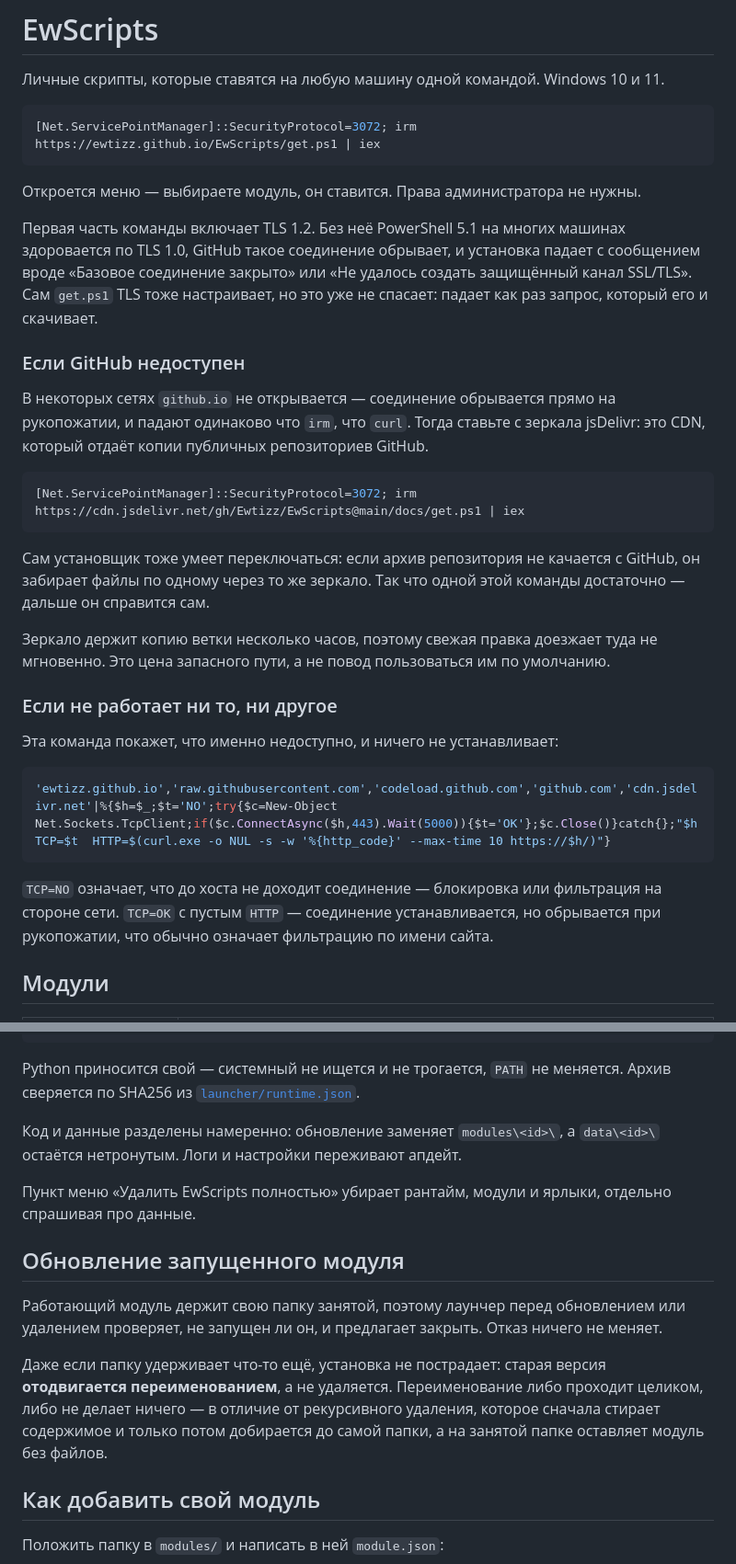
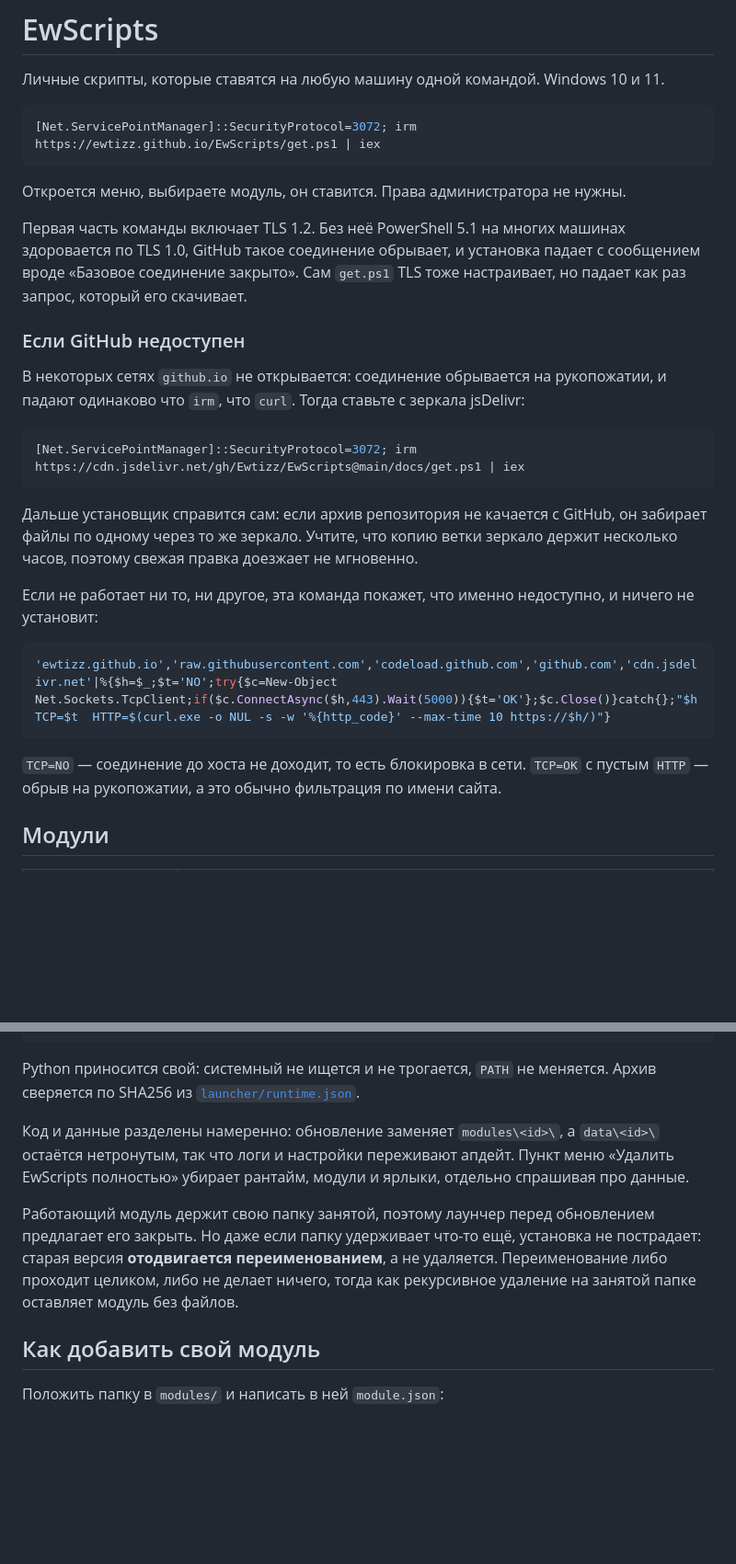
Before and after one commit to Ewtizz/EwScripts, a Markdown page: README.md, 2 parts joined by grey strips. Shown at 92% size. GitHub-like rendering; blank space fills up the shorter version.

````diff
--- a/README.md
+++ b/README.md
@@ -6,42 +6,35 @@
 [Net.ServicePointManager]::SecurityProtocol=3072; irm https://ewtizz.github.io/EwScripts/get.ps1 | iex
 ```
 
-Откроется меню — выбираете модуль, он ставится. Права администратора не нужны.
+Откроется меню, выбираете модуль, он ставится. Права администратора не нужны.
 
 Первая часть команды включает TLS 1.2. Без неё PowerShell 5.1 на многих машинах
-здоровается по TLS 1.0, GitHub такое соединение обрывает, и установка падает
-с сообщением вроде «Базовое соединение закрыто» или «Не удалось создать
-защищённый канал SSL/TLS». Сам `get.ps1` TLS тоже настраивает, но это уже не
-спасает: падает как раз запрос, который его и скачивает.
+здоровается по TLS 1.0, GitHub такое соединение обрывает, и установка падает с
+сообщением вроде «Базовое соединение закрыто». Сам `get.ps1` TLS тоже настраивает, но
+падает как раз запрос, который его скачивает.
 
 ### Если GitHub недоступен
 
-В некоторых сетях `github.io` не открывается — соединение обрывается прямо на
-рукопожатии, и падают одинаково что `irm`, что `curl`. Тогда ставьте с зеркала
-jsDelivr: это CDN, который отдаёт копии публичных репозиториев GitHub.
+В некоторых сетях `github.io` не открывается: соединение обрывается на рукопожатии, и
+падают одинаково что `irm`, что `curl`. Тогда ставьте с зеркала jsDelivr:
 
 ```powershell
 [Net.ServicePointManager]::SecurityProtocol=3072; irm https://cdn.jsdelivr.net/gh/Ewtizz/EwScripts@main/docs/get.ps1 | iex
 ```
 
-Сам установщик тоже умеет переключаться: если архив репозитория не качается
-с GitHub, он забирает файлы по одному через то же зеркало. Так что одной этой
-команды достаточно — дальше он справится сам.
+Дальше установщик справится сам: если архив репозитория не качается с GitHub, он
+забирает файлы по одному через то же зеркало. Учтите, что копию ветки зеркало держит
+несколько часов, поэтому свежая правка доезжает не мгновенно.
 
-Зеркало держит копию ветки несколько часов, поэтому свежая правка доезжает туда
-не мгновенно. Это цена запасного пути, а не повод пользоваться им по умолчанию.
-
-### Если не работает ни то, ни другое
-
-Эта команда покажет, что именно недоступно, и ничего не устанавливает:
+Если не работает ни то, ни другое, эта команда покажет, что именно недоступно, и ничего
+не установит:
 
 ```powershell
 'ewtizz.github.io','raw.githubusercontent.com','codeload.github.com','github.com','cdn.jsdelivr.net'|%{$h=$_;$t='NO';try{$c=New-Object Net.Sockets.TcpClient;if($c.ConnectAsync($h,443).Wait(5000)){$t='OK'};$c.Close()}catch{};"$h  TCP=$t  HTTP=$(curl.exe -o NUL -s -w '%{http_code}' --max-time 10 https://$h/)"}
 ```
 
-`TCP=NO` означает, что до хоста не доходит соединение — блокировка или
-фильтрация на стороне сети. `TCP=OK` с пустым `HTTP` — соединение устанавливается,
-но обрывается при рукопожатии, что обычно означает фильтрацию по имени сайта.
+`TCP=NO` — соединение до хоста не доходит, то есть блокировка в сети. `TCP=OK` с пустым
+`HTTP` — обрыв на рукопожатии, а это обычно фильтрация по имени сайта.
 
 ## Модули
 
@@ -64,24 +57,17 @@ jsDelivr: это CDN, который отдаёт копии публичных
   state.json               что установлено и какой версии
 ```
 
-Python приносится свой — системный не ищется и не трогается, `PATH` не меняется.
-Архив сверяется по SHA256 из [`launcher/runtime.json`](launcher/runtime.json).
+Python приносится свой: системный не ищется и не трогается, `PATH` не меняется. Архив
+сверяется по SHA256 из [`launcher/runtime.json`](launcher/runtime.json).
 
 Код и данные разделены намеренно: обновление заменяет `modules\<id>\`, а `data\<id>\`
-остаётся нетронутым. Логи и настройки переживают апдейт.
+остаётся нетронутым, так что логи и настройки переживают апдейт. Пункт меню «Удалить
+EwScripts полностью» убирает рантайм, модули и ярлыки, отдельно спрашивая про данные.
 
-Пункт меню «Удалить EwScripts полностью» убирает рантайм, модули и ярлыки, отдельно
-спрашивая про данные.
-
-## Обновление запущенного модуля
-
-Работающий модуль держит свою папку занятой, поэтому лаунчер перед обновлением или
-удалением проверяет, не запущен ли он, и предлагает закрыть. Отказ ничего не меняет.
-
-Даже если папку удерживает что-то ещё, установка не пострадает: старая версия
-**отодвигается переименованием**, а не удаляется. Переименование либо проходит целиком,
-либо не делает ничего — в отличие от рекурсивного удаления, которое сначала стирает
-содержимое и только потом добирается до самой папки, а на занятой папке оставляет
+Работающий модуль держит свою папку занятой, поэтому лаунчер перед обновлением предлагает
+его закрыть. Но даже если папку удерживает что-то ещё, установка не пострадает: старая
+версия **отодвигается переименованием**, а не удаляется. Переименование либо проходит
+целиком, либо не делает ничего, тогда как рекурсивное удаление на занятой папке оставляет
 модуль без файлов.
 
 ## Как добавить свой модуль
````
Also changed, not shown: other parts of README.md (+32 -40 lines).
